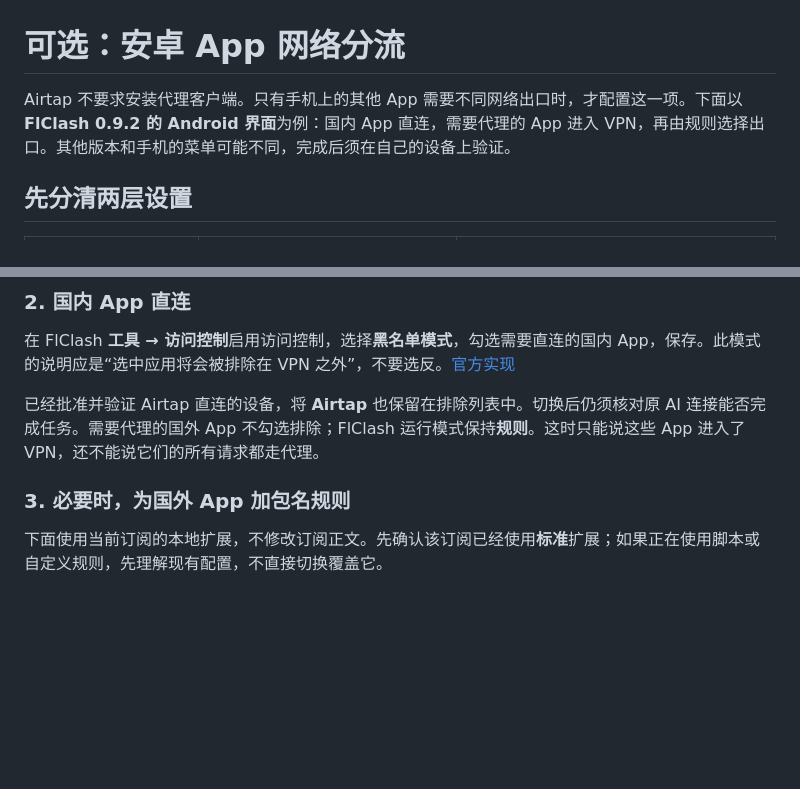
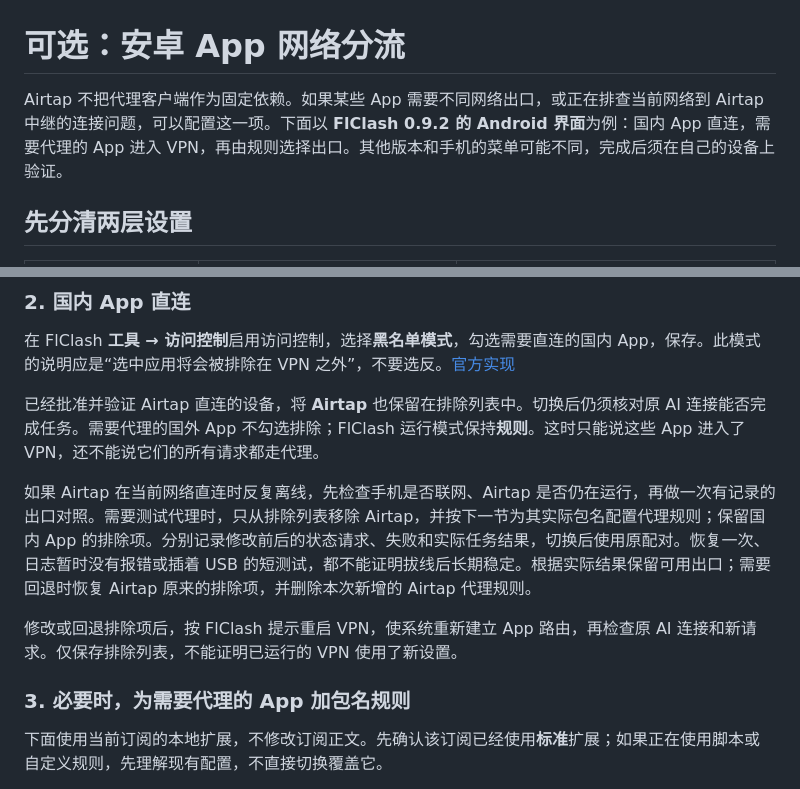
Before and after one commit to hao-cyber/airtap, a Markdown page: docs/android-app-network.md, 2 parts joined by grey strips. Drawn GitHub-style; blank space fills up the shorter version.

Commit message:
docs: explain controlled Airtap network route comparisons

```diff
--- a/docs/android-app-network.md
+++ b/docs/android-app-network.md
@@ -1,6 +1,6 @@
 # 可选：安卓 App 网络分流
 
-Airtap 不要求安装代理客户端。只有手机上的其他 App 需要不同网络出口时，才配置这一项。下面以 **FlClash 0.9.2 的 Android 界面**为例：国内 App 直连，需要代理的 App 进入 VPN，再由规则选择出口。其他版本和手机的菜单可能不同，完成后须在自己的设备上验证。
+Airtap 不把代理客户端作为固定依赖。如果某些 App 需要不同网络出口，或正在排查当前网络到 Airtap 中继的连接问题，可以配置这一项。下面以 **FlClash 0.9.2 的 Android 界面**为例：国内 App 直连，需要代理的 App 进入 VPN，再由规则选择出口。其他版本和手机的菜单可能不同，完成后须在自己的设备上验证。
 
 ## 先分清两层设置
 
@@ -26,7 +26,11 @@ Android 同一用户通常只能有一个活动 VPN。启动 FlClash 会替换 T
 
 已经批准并验证 Airtap 直连的设备，将 **Airtap** 也保留在排除列表中。切换后仍须核对原 AI 连接能否完成任务。需要代理的国外 App 不勾选排除；FlClash 运行模式保持**规则**。这时只能说这些 App 进入了 VPN，还不能说它们的所有请求都走代理。
 
-### 3. 必要时，为国外 App 加包名规则
+如果 Airtap 在当前网络直连时反复离线，先检查手机是否联网、Airtap 是否仍在运行，再做一次有记录的出口对照。需要测试代理时，只从排除列表移除 Airtap，并按下一节为其实际包名配置代理规则；保留国内 App 的排除项。分别记录修改前后的状态请求、失败和实际任务结果，切换后使用原配对。恢复一次、日志暂时没有报错或插着 USB 的短测试，都不能证明拔线后长期稳定。根据实际结果保留可用出口；需要回退时恢复 Airtap 原来的排除项，并删除本次新增的 Airtap 代理规则。
+
+修改或回退排除项后，按 FlClash 提示重启 VPN，使系统重新建立 App 路由，再检查原 AI 连接和新请求。仅保存排除列表，不能证明已运行的 VPN 使用了新设置。
+
+### 3. 必要时，为需要代理的 App 加包名规则
 
 下面使用当前订阅的本地扩展，不修改订阅正文。先确认该订阅已经使用**标准**扩展；如果正在使用脚本或自定义规则，先理解现有配置，不直接切换覆盖它。
 
```
